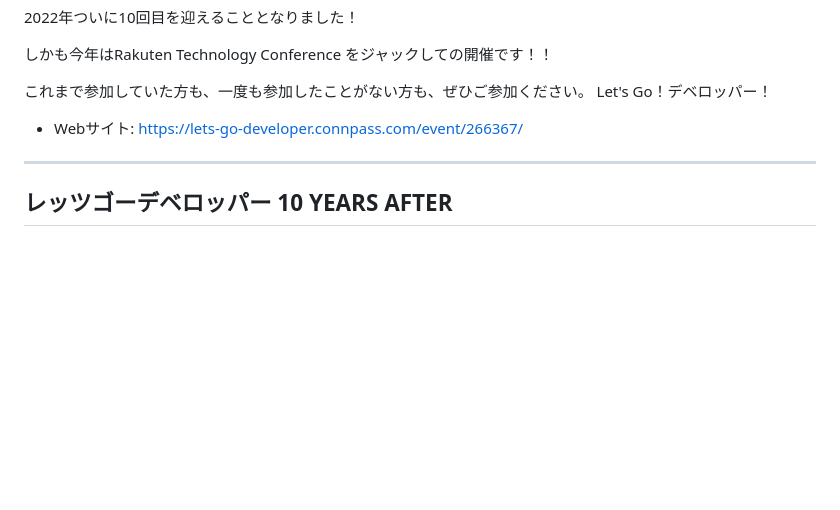
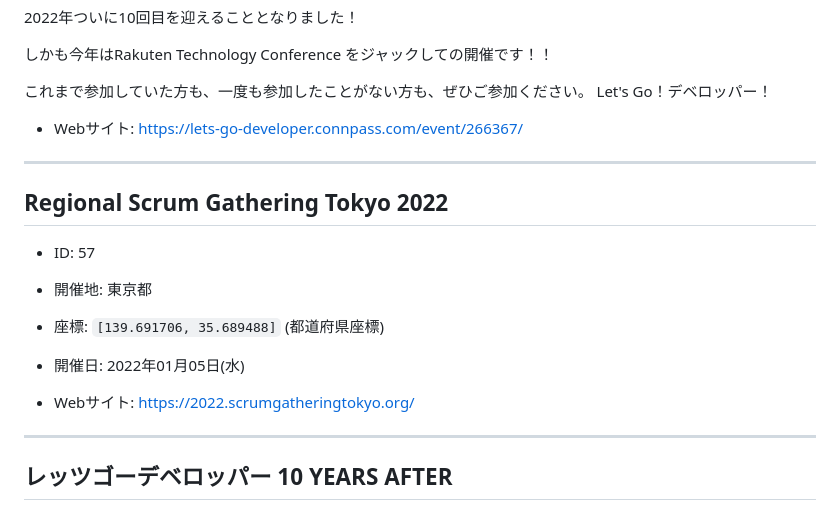
Before and after one commit to kawaguti/ScrumFestMapViewer, a Markdown page: all-events.md, the part around the change. GitHub-like rendering; blank space fills up the shorter version.

```diff
--- a/all-events.md
+++ b/all-events.md
@@ -621,6 +621,18 @@ IT技術を駆使して変化に強いビジネスインフラを実現するス
 
 ---
 
+## Regional Scrum Gathering Tokyo 2022
+
+- ID: 57
+- 開催地: 東京都
+- 座標: `[139.691706, 35.689488]` (都道府県座標)
+- 開催日: 2022年01月05日(水)
+
+
+- Webサイト: https://2022.scrumgatheringtokyo.org/
+
+---
+
 ## レッツゴーデベロッパー 10 YEARS AFTER
 
 - ID: 48
```
